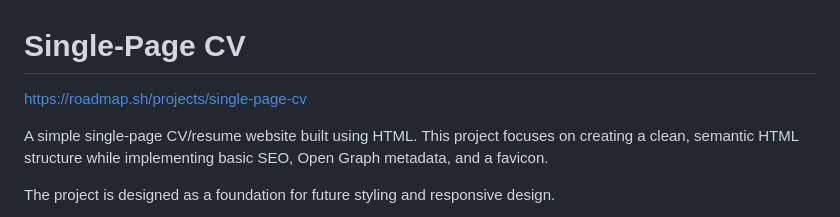
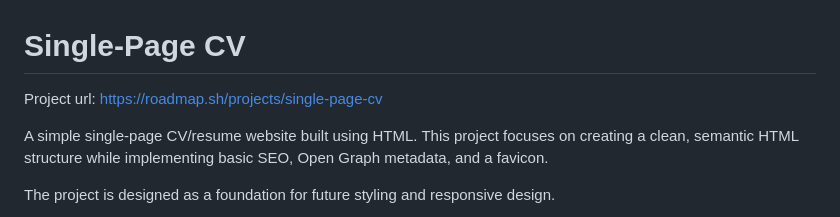
Before and after one commit to JoseFanai/singlePageCV, a Markdown page: README.md, the part around the change. Rendered like a GitHub page.

Commit message:
Fix project URL formatting in README
Updated project URL format in README.

```diff
--- a/README.md
+++ b/README.md
@@ -1,5 +1,5 @@
 # Single-Page CV
-https://roadmap.sh/projects/single-page-cv
+Project url: https://roadmap.sh/projects/single-page-cv
 
 A simple single-page CV/resume website built using HTML. This project focuses on creating a clean, semantic HTML structure while implementing basic SEO, Open Graph metadata, and a favicon.
 
```
